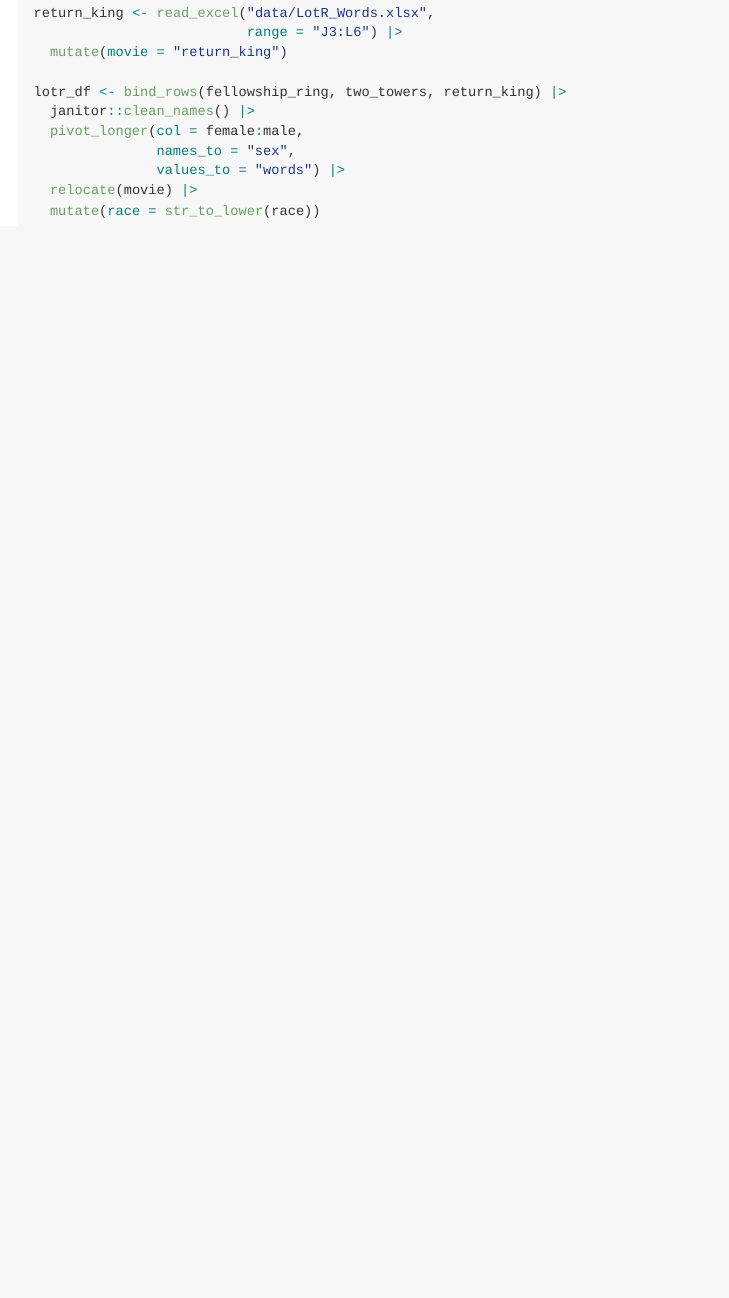
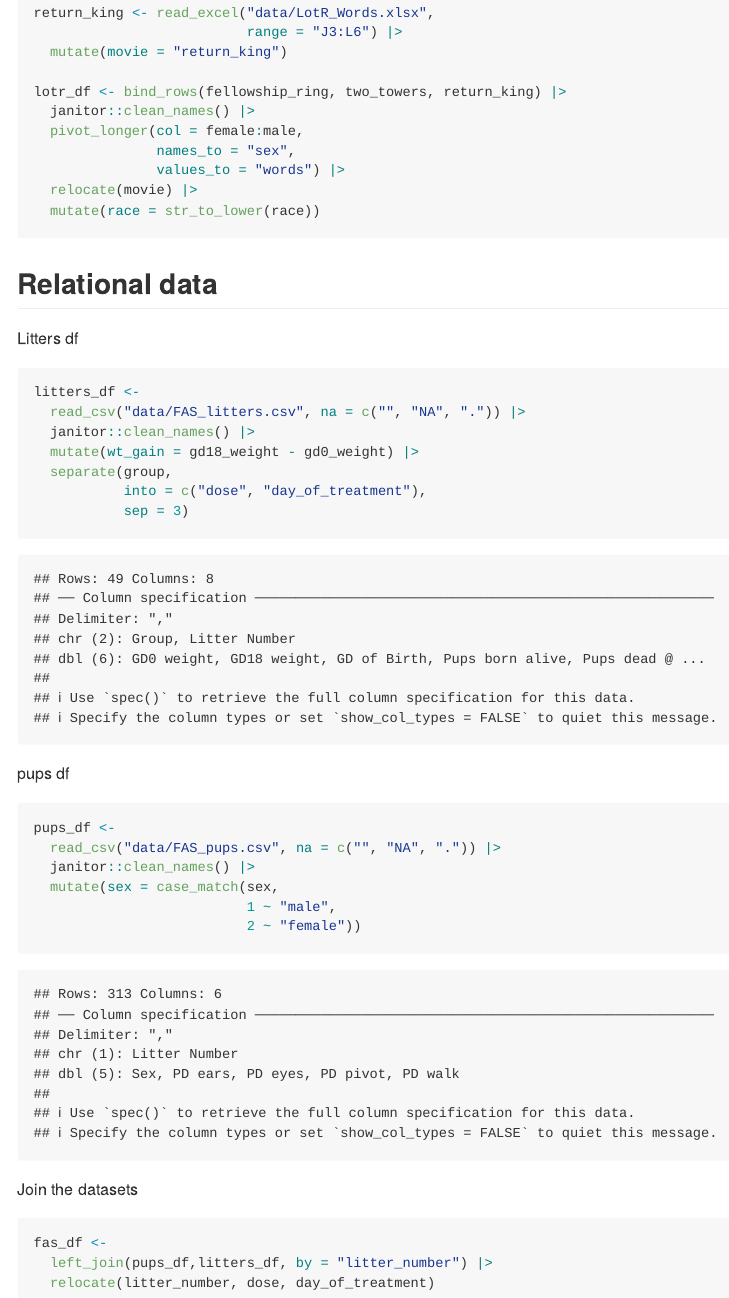
Before and after one commit to ravibrenner/data_wrangling_1, an R Markdown document (tidy_data.Rmd): the page in a window 1100 px wide, from 1790 px down. Rendered offline with R 4.5, knitr and Pandoc, with nearby package versions; some code elsewhere in the file could not run offline; column names are cleaned by a stand-in for the janitor package.

Commit message:
showing how to join datasets

````diff
--- a/tidy_data.Rmd
+++ b/tidy_data.Rmd
@@ -84,3 +84,35 @@ lotr_df <- bind_rows(fellowship_ring, two_towers, return_king) |>
   relocate(movie) |>
   mutate(race = str_to_lower(race))
 ```
+
+## Relational data
+
+Litters df
+```{r}
+litters_df <-
+  read_csv("data/FAS_litters.csv", na = c("", "NA", ".")) |>
+  janitor::clean_names() |>
+  mutate(wt_gain = gd18_weight - gd0_weight) |>
+  separate(group,
+           into = c("dose", "day_of_treatment"),
+           sep = 3)
+```
+
+pups df
+
+```{r}
+pups_df <-
+  read_csv("data/FAS_pups.csv", na = c("", "NA", ".")) |>
+  janitor::clean_names() |>
+  mutate(sex = case_match(sex,
+                          1 ~ "male",
+                          2 ~ "female"))
+```
+
+Join the datasets
+
+```{r}
+fas_df <-
+  left_join(pups_df,litters_df, by = "litter_number") |>
+  relocate(litter_number, dose, day_of_treatment)
+```
````
